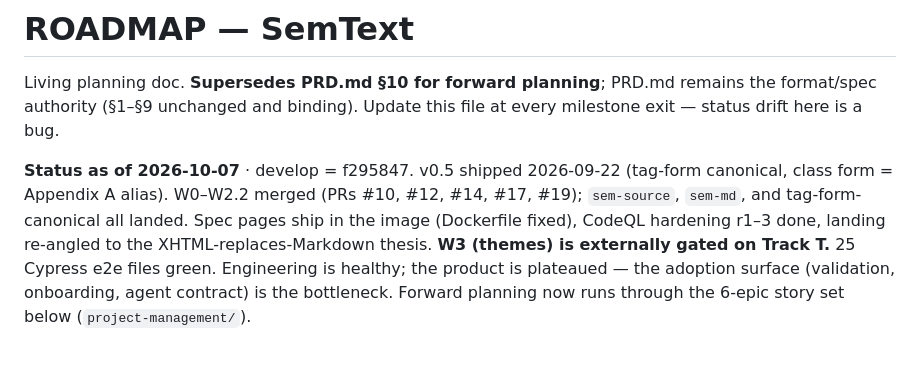
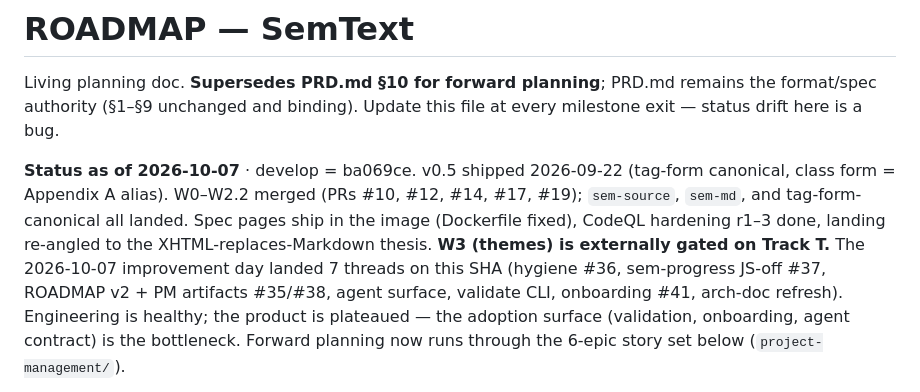
Before and after one commit to noizu-labs-ml/npl-enhanced-content, a Markdown page: ROADMAP.md, the part around the change. Rendered like a GitHub page; blank space fills up the shorter version.

Commit message:
docs(roadmap): refresh status snapshot to final improvement-day SHA
develop = ba069ce after all seven 2026-10-07 improvement-day threads
merged (hygiene #36, sem-progress #37, ROADMAP v2 + PM artifacts #35/#38,
agent surface, validate CLI, onboarding #41, arch-doc refresh). Dropped
the now-stale 25-e2e-files count; the lane PRs carry the real numbers.

Co-Authored-By: Loom <loom@therobotlives.com>

```diff
--- a/ROADMAP.md
+++ b/ROADMAP.md
@@ -4,12 +4,14 @@ Living planning doc. **Supersedes PRD.md §10 for forward planning**; PRD.md rem
 format/spec authority (§1–§9 unchanged and binding). Update this file at every milestone
 exit — status drift here is a bug.
 
-**Status as of 2026-10-07** · develop = f295847. v0.5 shipped 2026-09-22 (tag-form
+**Status as of 2026-10-07** · develop = ba069ce. v0.5 shipped 2026-09-22 (tag-form
 canonical, class form = Appendix A alias). W0–W2.2 merged (PRs #10, #12, #14, #17, #19);
 `sem-source`, `sem-md`, and tag-form-canonical all landed. Spec pages ship in the image
 (Dockerfile fixed), CodeQL hardening r1–3 done, landing re-angled to the
-XHTML-replaces-Markdown thesis. **W3 (themes) is externally gated on Track T.** 25
-Cypress e2e files green. Engineering is healthy; the product is plateaued — the adoption
+XHTML-replaces-Markdown thesis. **W3 (themes) is externally gated on Track T.** The
+2026-10-07 improvement day landed 7 threads on this SHA (hygiene #36, sem-progress
+JS-off #37, ROADMAP v2 + PM artifacts #35/#38, agent surface, validate CLI, onboarding
+#41, arch-doc refresh). Engineering is healthy; the product is plateaued — the adoption
 surface (validation, onboarding, agent contract) is the bottleneck. Forward planning now
 runs through the 6-epic story set below (`project-management/`).
 
```
